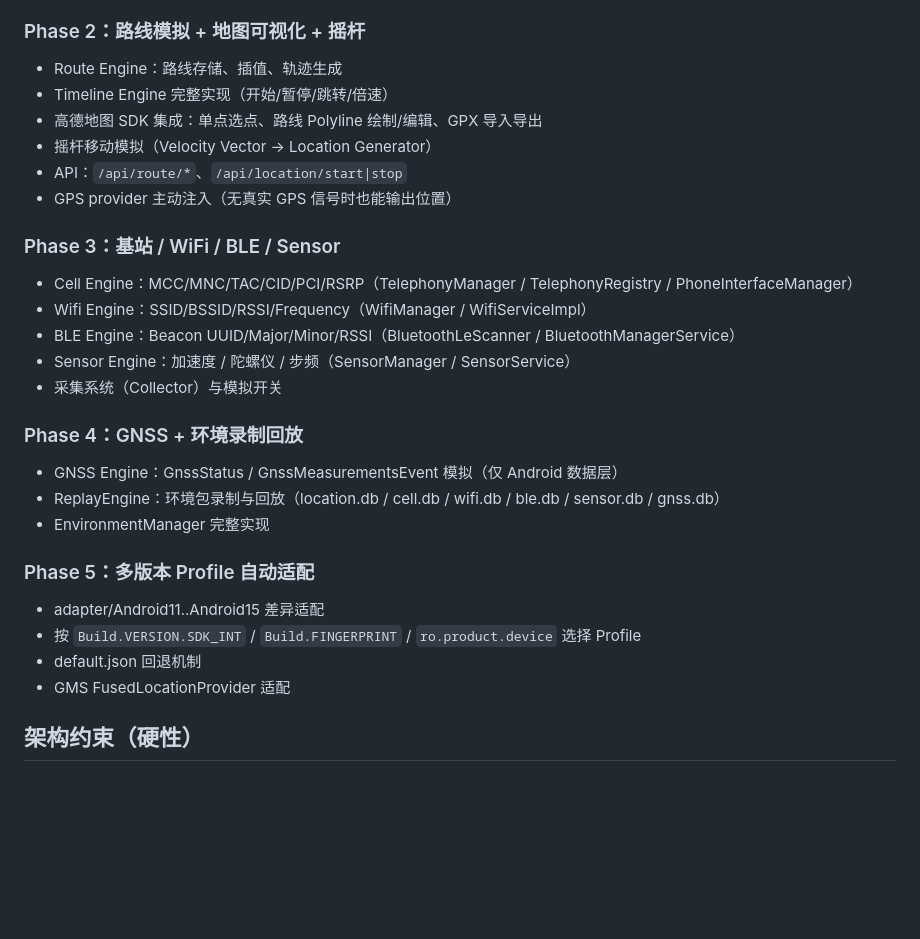
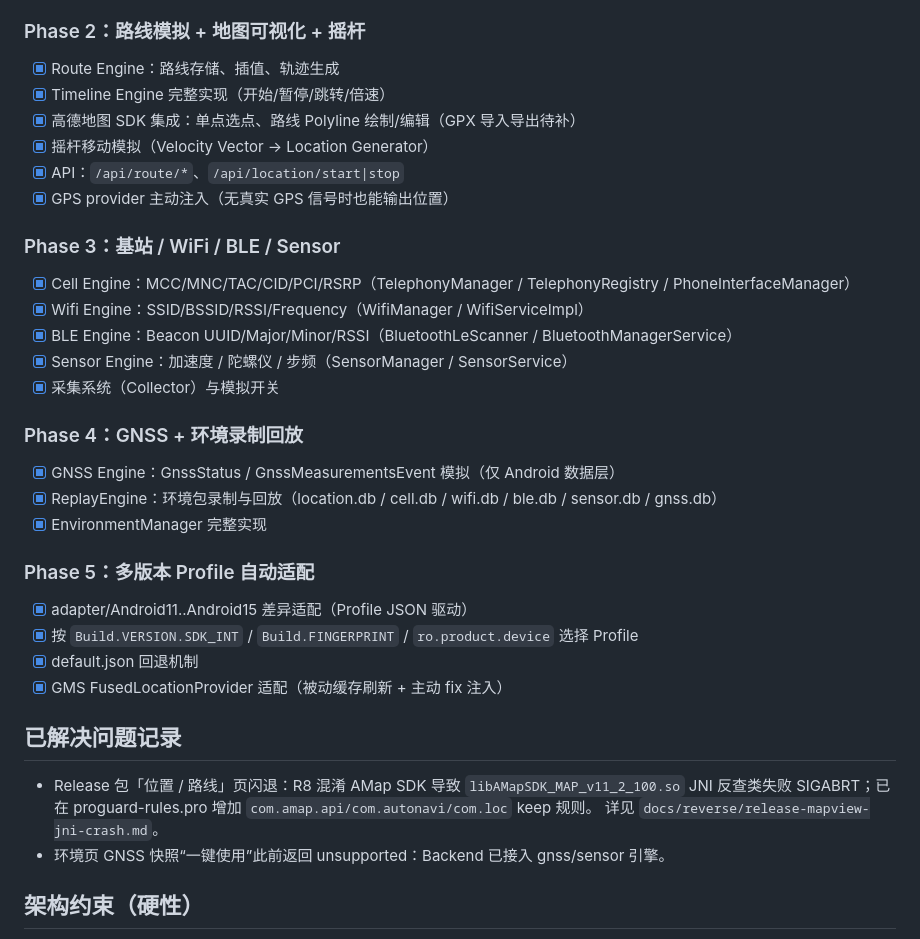
Before and after one commit to FairyXH/ZhangVirtualEnv, a Markdown page: docs/development_plan.md, the part around the change. Rendered like a GitHub page; blank space fills up the shorter version.

Commit message:
feat: complete initial framework with env engine APIs and profile status

```diff
--- a/docs/development_plan.md
+++ b/docs/development_plan.md
@@ -43,33 +43,40 @@ Android Framework / system_server / GMS
 
 ### Phase 2：路线模拟 + 地图可视化 + 摇杆
 
-- Route Engine：路线存储、插值、轨迹生成
-- Timeline Engine 完整实现（开始/暂停/跳转/倍速）
-- 高德地图 SDK 集成：单点选点、路线 Polyline 绘制/编辑、GPX 导入导出
-- 摇杆移动模拟（Velocity Vector → Location Generator）
-- API：`/api/route/*`、`/api/location/start|stop`
-- GPS provider 主动注入（无真实 GPS 信号时也能输出位置）
+- [x] Route Engine：路线存储、插值、轨迹生成
+- [x] Timeline Engine 完整实现（开始/暂停/跳转/倍速）
+- [x] 高德地图 SDK 集成：单点选点、路线 Polyline 绘制/编辑（GPX 导入导出待补）
+- [x] 摇杆移动模拟（Velocity Vector → Location Generator）
+- [x] API：`/api/route/*`、`/api/location/start|stop`
+- [x] GPS provider 主动注入（无真实 GPS 信号时也能输出位置）
 
 ### Phase 3：基站 / WiFi / BLE / Sensor
 
-- Cell Engine：MCC/MNC/TAC/CID/PCI/RSRP（TelephonyManager / TelephonyRegistry / PhoneInterfaceManager）
-- Wifi Engine：SSID/BSSID/RSSI/Frequency（WifiManager / WifiServiceImpl）
-- BLE Engine：Beacon UUID/Major/Minor/RSSI（BluetoothLeScanner / BluetoothManagerService）
-- Sensor Engine：加速度 / 陀螺仪 / 步频（SensorManager / SensorService）
-- 采集系统（Collector）与模拟开关
+- [x] Cell Engine：MCC/MNC/TAC/CID/PCI/RSRP（TelephonyManager / TelephonyRegistry / PhoneInterfaceManager）
+- [x] Wifi Engine：SSID/BSSID/RSSI/Frequency（WifiManager / WifiServiceImpl）
+- [x] BLE Engine：Beacon UUID/Major/Minor/RSSI（BluetoothLeScanner / BluetoothManagerService）
+- [x] Sensor Engine：加速度 / 陀螺仪 / 步频（SensorManager / SensorService）
+- [x] 采集系统（Collector）与模拟开关
 
 ### Phase 4：GNSS + 环境录制回放
 
-- GNSS Engine：GnssStatus / GnssMeasurementsEvent 模拟（仅 Android 数据层）
-- ReplayEngine：环境包录制与回放（location.db / cell.db / wifi.db / ble.db / sensor.db / gnss.db）
-- EnvironmentManager 完整实现
+- [x] GNSS Engine：GnssStatus / GnssMeasurementsEvent 模拟（仅 Android 数据层）
+- [x] ReplayEngine：环境包录制与回放（location.db / cell.db / wifi.db / ble.db / sensor.db / gnss.db）
+- [x] EnvironmentManager 完整实现
 
 ### Phase 5：多版本 Profile 自动适配
 
-- adapter/Android11..Android15 差异适配
-- 按 `Build.VERSION.SDK_INT` / `Build.FINGERPRINT` / `ro.product.device` 选择 Profile
-- default.json 回退机制
-- GMS FusedLocationProvider 适配
+- [x] adapter/Android11..Android15 差异适配（Profile JSON 驱动）
+- [x] 按 `Build.VERSION.SDK_INT` / `Build.FINGERPRINT` / `ro.product.device` 选择 Profile
+- [x] default.json 回退机制
+- [x] GMS FusedLocationProvider 适配（被动缓存刷新 + 主动 fix 注入）
+
+## 已解决问题记录
+
+- Release 包「位置 / 路线」页闪退：R8 混淆 AMap SDK 导致 `libAMapSDK_MAP_v11_2_100.so` JNI 反查类失败
+  SIGABRT；已在 proguard-rules.pro 增加 `com.amap.api/com.autonavi/com.loc` keep 规则。
+  详见 `docs/reverse/release-mapview-jni-crash.md`。
+- 环境页 GNSS 快照“一键使用”此前返回 unsupported：Backend 已接入 gnss/sensor 引擎。
 
 ## 架构约束（硬性）
 
```
Also changed, not shown: docs/reverse/release-mapview-jni-crash.md (added, +92 -0 lines).
